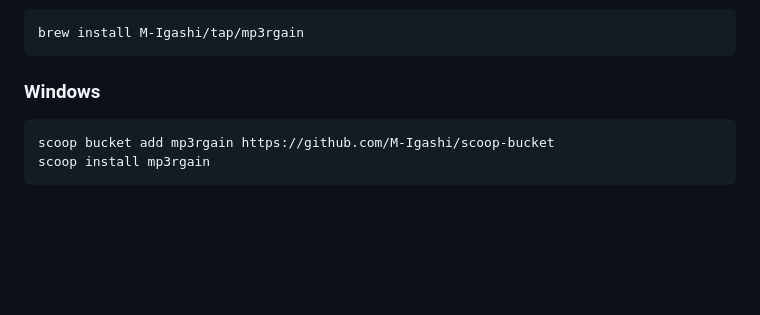
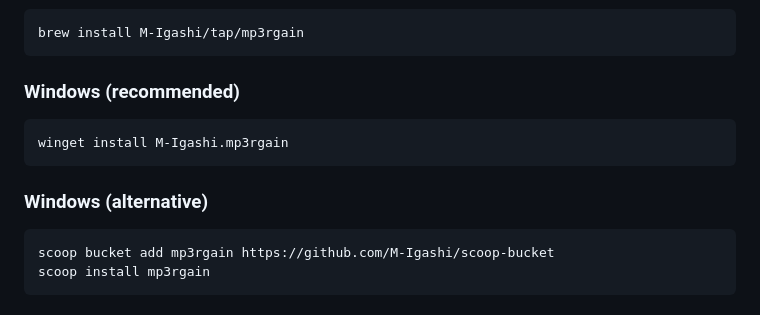
Before and after one commit to M-Igashi/mp3rgain, a Markdown page: README.md, the part around the change. Rendered like a GitHub page; blank space fills up the shorter version.

Commit message:
docs: add winget as recommended Windows installation method

````diff
--- a/README.md
+++ b/README.md
@@ -26,7 +26,13 @@ mp3rgain adjusts MP3 volume without re-encoding by modifying the `global_gain` f
 brew install M-Igashi/tap/mp3rgain
 ```
 
-### Windows
+### Windows (recommended)
+
+```powershell
+winget install M-Igashi.mp3rgain
+```
+
+### Windows (alternative)
 
 ```powershell
 scoop bucket add mp3rgain https://github.com/M-Igashi/scoop-bucket
````
